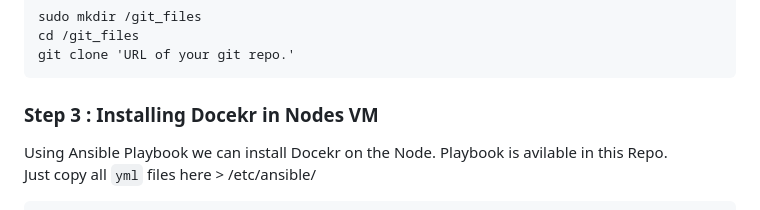
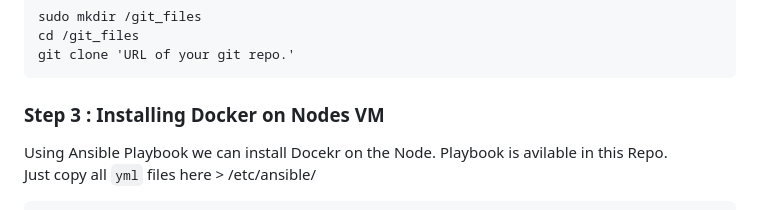
Before and after one commit to RajDandhare/jenkins_with_anisible_on_VM, a Markdown page: README.md, the part around one of its changes. Rendered like a GitHub page.

Commit message:
Update README.md
corrections

```diff
--- a/README.md
+++ b/README.md
@@ -134,7 +134,7 @@ We need this Repo. in our VM, make directory in '/' name 'git_files'
     cd /git_files
     git clone 'URL of your git repo.'
 
-### **Step 3 :**  Installing Docekr in Nodes VM
+### **Step 3 :**  Installing Docker on Nodes VM
 
 Using Ansible Playbook we can install Docekr on the Node. Playbook is avilable in this Repo.<br />
 Just copy all `yml` files here > /etc/ansible/
```
Also changed, not shown: other parts of README.md (+1 -1 lines).
